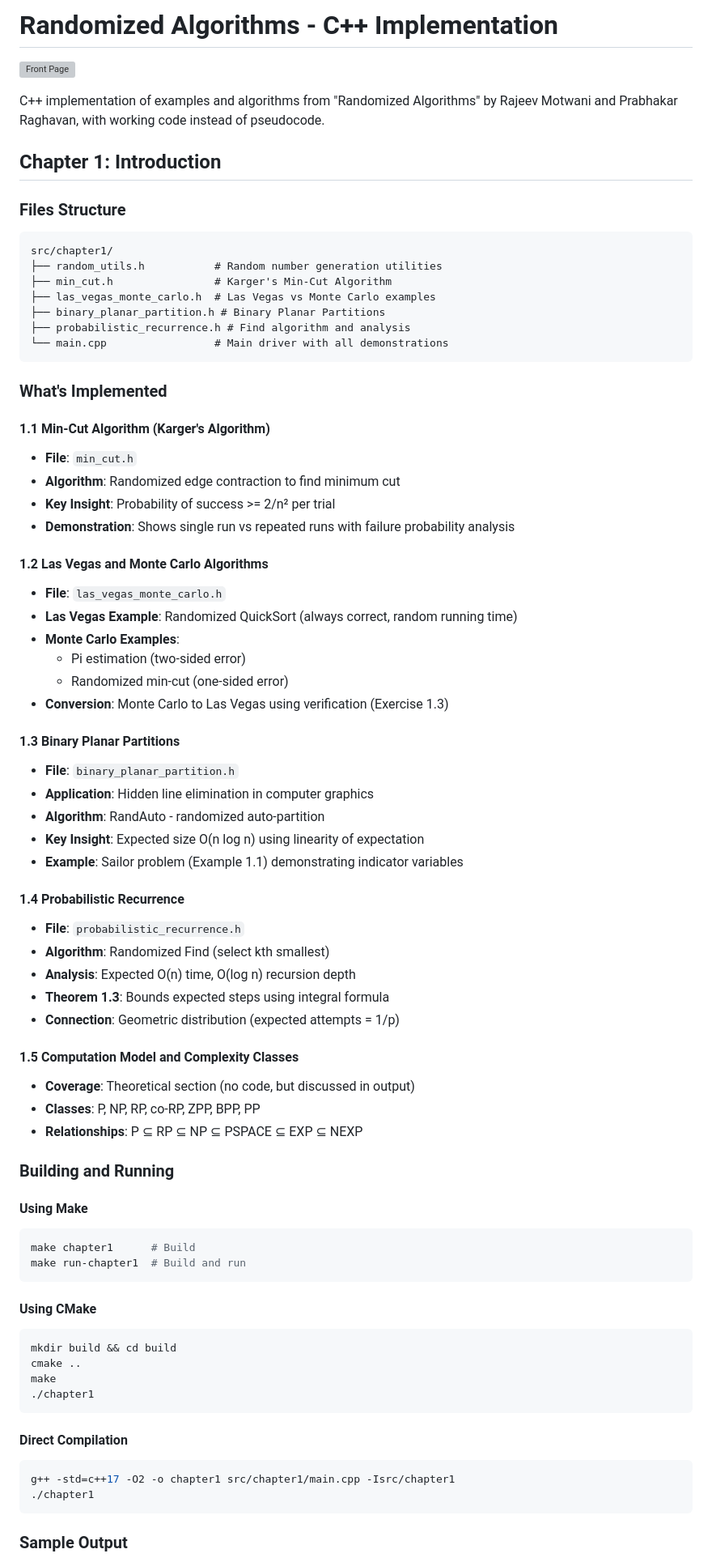
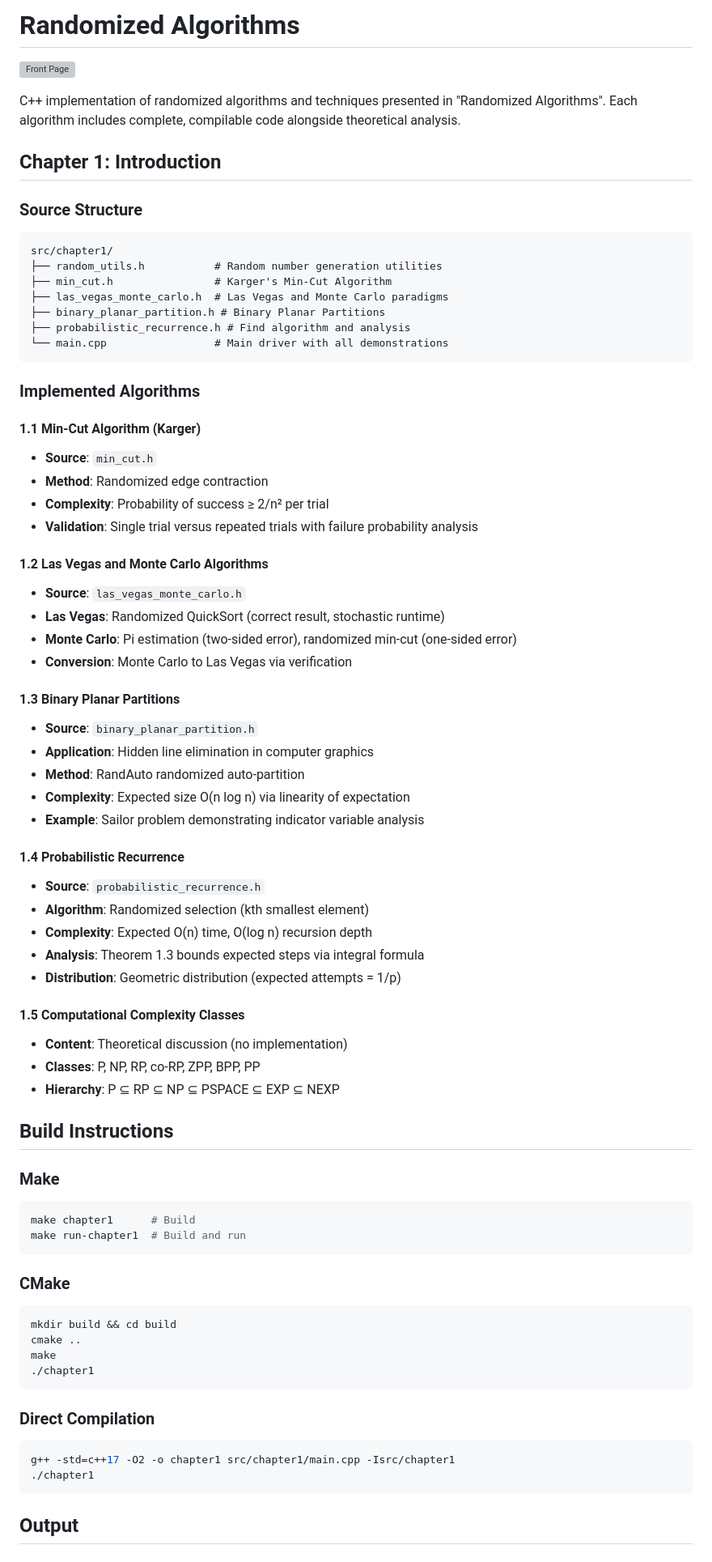
Before and after one commit to csv610/random_algo_book, a Markdown page: README.md, the part around one of its changes. Shown at 81% size. Drawn GitHub-style; grey boxes are pictures that could not be loaded.

Commit message:
Refine README with professional, objective tone

````diff
--- a/README.md
+++ b/README.md
@@ -1,67 +1,65 @@
-# Randomized Algorithms - C++ Implementation
+# Randomized Algorithms
 
 ![Front Page](frontpage.png)
 
-C++ implementation of examples and algorithms from "Randomized Algorithms" by Rajeev Motwani and Prabhakar Raghavan, with working code instead of pseudocode.
+C++ implementation of randomized algorithms and techniques presented in "Randomized Algorithms". Each algorithm includes complete, compilable code alongside theoretical analysis.
 
 ## Chapter 1: Introduction
 
-### Files Structure
+### Source Structure
 
 ```
 src/chapter1/
 ├── random_utils.h           # Random number generation utilities
 ├── min_cut.h                # Karger's Min-Cut Algorithm
-├── las_vegas_monte_carlo.h  # Las Vegas vs Monte Carlo examples
+├── las_vegas_monte_carlo.h  # Las Vegas and Monte Carlo paradigms
 ├── binary_planar_partition.h # Binary Planar Partitions
 ├── probabilistic_recurrence.h # Find algorithm and analysis
 └── main.cpp                 # Main driver with all demonstrations
 ```
 
-### What's Implemented
+### Implemented Algorithms
 
-#### 1.1 Min-Cut Algorithm (Karger's Algorithm)
-- **File**: `min_cut.h`
-- **Algorithm**: Randomized edge contraction to find minimum cut
-- **Key Insight**: Probability of success >= 2/n² per trial
-- **Demonstration**: Shows single run vs repeated runs with failure probability analysis
+#### 1.1 Min-Cut Algorithm (Karger)
+- **Source**: `min_cut.h`
+- **Method**: Randomized edge contraction
+- **Complexity**: Probability of success ≥ 2/n² per trial
+- **Validation**: Single trial versus repeated trials with failure probability analysis
 
 #### 1.2 Las Vegas and Monte Carlo Algorithms
-- **File**: `las_vegas_monte_carlo.h`
-- **Las Vegas Example**: Randomized QuickSort (always correct, random running time)
-- **Monte Carlo Examples**:
-  - Pi estimation (two-sided error)
-  - Randomized min-cut (one-sided error)
-- **Conversion**: Monte Carlo to Las Vegas using verification (Exercise 1.3)
+- **Source**: `las_vegas_monte_carlo.h`
+- **Las Vegas**: Randomized QuickSort (correct result, stochastic runtime)
+- **Monte Carlo**: Pi estimation (two-sided error), randomized min-cut (one-sided error)
+- **Conversion**: Monte Carlo to Las Vegas via verification
 
 #### 1.3 Binary Planar Partitions
-- **File**: `binary_planar_partition.h`
+- **Source**: `binary_planar_partition.h`
 - **Application**: Hidden line elimination in computer graphics
-- **Algorithm**: RandAuto - randomized auto-partition
-- **Key Insight**: Expected size O(n log n) using linearity of expectation
-- **Example**: Sailor problem (Example 1.1) demonstrating indicator variables
+- **Method**: RandAuto randomized auto-partition
+- **Complexity**: Expected size O(n log n) via linearity of expectation
+- **Example**: Sailor problem demonstrating indicator variable analysis
 
 #### 1.4 Probabilistic Recurrence
-- **File**: `probabilistic_recurrence.h`
-- **Algorithm**: Randomized Find (select kth smallest)
-- **Analysis**: Expected O(n) time, O(log n) recursion depth
-- **Theorem 1.3**: Bounds expected steps using integral formula
-- **Connection**: Geometric distribution (expected attempts = 1/p)
+- **Source**: `probabilistic_recurrence.h`
+- **Algorithm**: Randomized selection (kth smallest element)
+- **Complexity**: Expected O(n) time, O(log n) recursion depth
+- **Analysis**: Theorem 1.3 bounds expected steps via integral formula
+- **Distribution**: Geometric distribution (expected attempts = 1/p)
 
-#### 1.5 Computation Model and Complexity Classes
-- **Coverage**: Theoretical section (no code, but discussed in output)
+#### 1.5 Computational Complexity Classes
+- **Content**: Theoretical discussion (no implementation)
 - **Classes**: P, NP, RP, co-RP, ZPP, BPP, PP
-- **Relationships**: P ⊆ RP ⊆ NP ⊆ PSPACE ⊆ EXP ⊆ NEXP
+- **Hierarchy**: P ⊆ RP ⊆ NP ⊆ PSPACE ⊆ EXP ⊆ NEXP
 
-### Building and Running
+## Build Instructions
 
-#### Using Make
+### Make
 ```bash
 make chapter1      # Build
 make run-chapter1  # Build and run
 ```
 
-#### Using CMake
+### CMake
 ```bash
 mkdir build && cd build
 cmake ..
@@ -69,11 +67,11 @@ make
 ./chapter1
 ```
 
-#### Direct Compilation
+### Direct Compilation
 ```bash
 g++ -std=c++17 -O2 -o chapter1 src/chapter1/main.cpp -Isrc/chapter1
 ./chapter1
 ```
 
-### Sample Output
+## Output
 
````
Also changed, not shown: other parts of README.md (+7 -12 lines).
